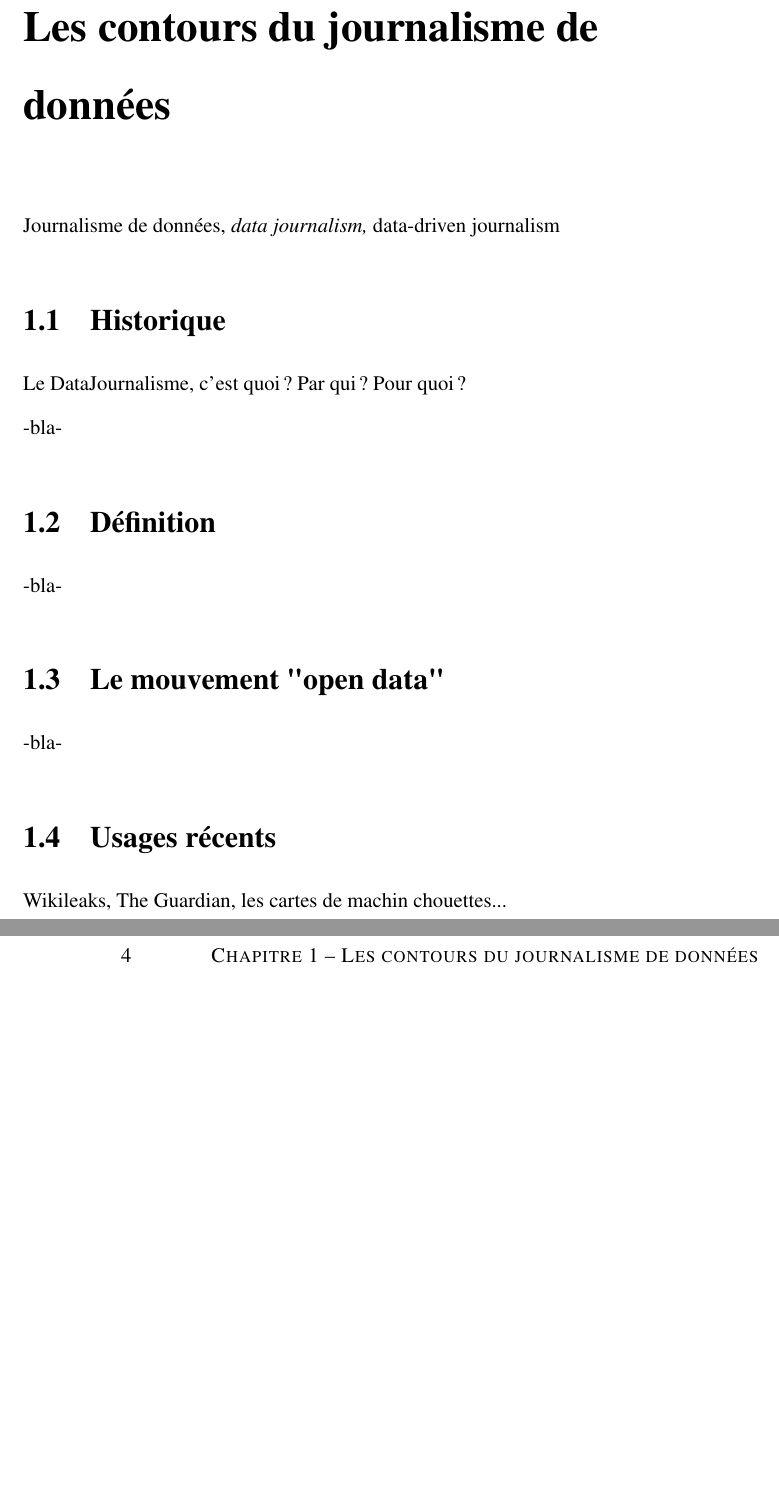
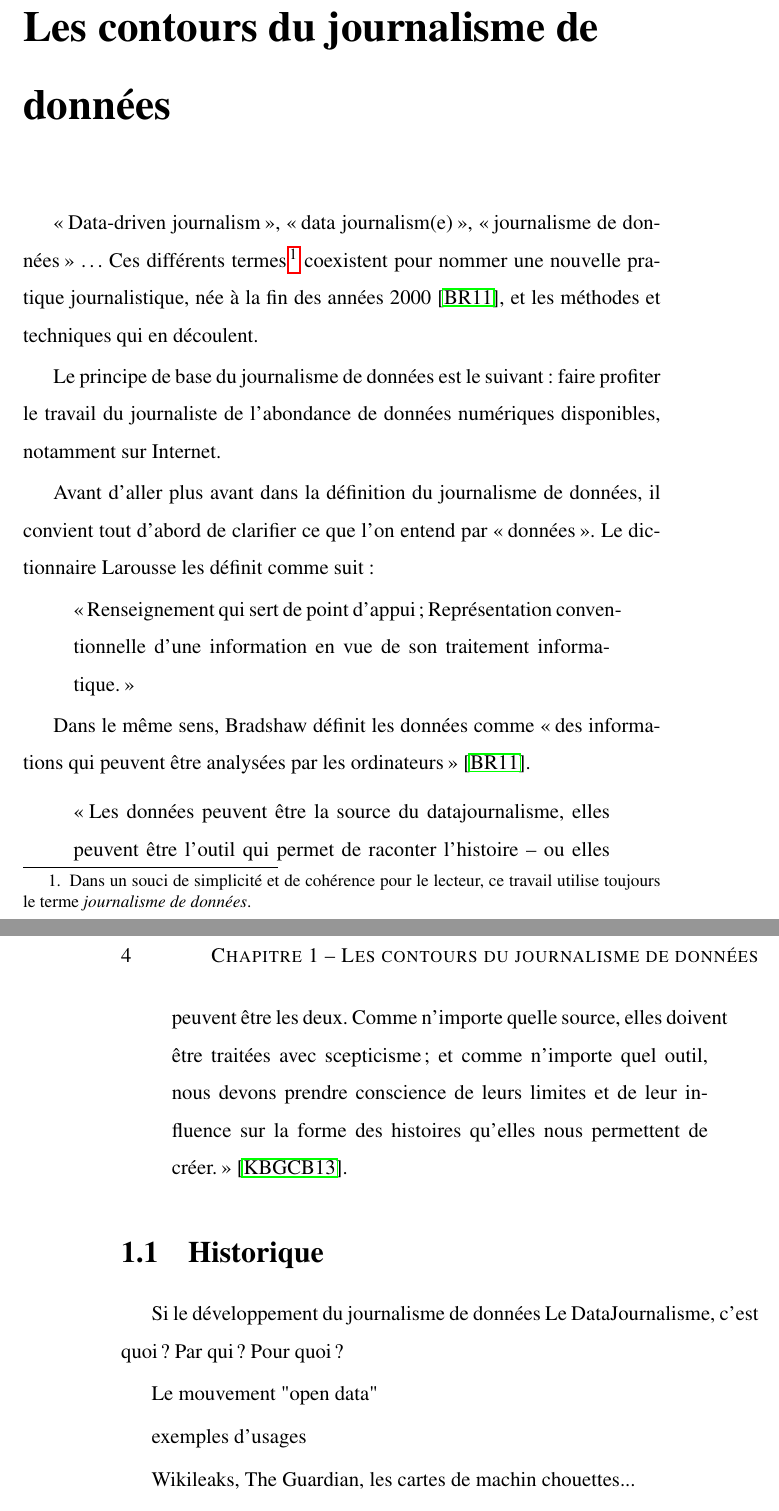
Before and after one commit to rmathot/MemoireJournalisme, a LaTeX book (src/document.tex, which reads src/chapitre1.tex): two parts of pages 7 and 8 of 17, joined at a grey line, cut so that both start at the same text, the shorter picture padded with empty space. Compiled offline with pdfLaTeX.

Commit message:
Chapter 1

```diff
--- a/src/chapitre1.tex
+++ b/src/chapitre1.tex
@@ -3,7 +3,28 @@
 \chapter{Les contours du journalisme de données}
 
 
-Journalisme de données, \em{data journalism}, \em{data-driven journalism}
+\og Data-driven journalism \fg, \og data journalism(e) \fg, \og journalisme de données \fg\dots Ces différents
+termes\footnote{Dans un souci de simplicité et de cohérence pour le lecteur, ce travail utilise toujours
+le terme \em journalisme de données\em.}
+coexistent pour nommer une nouvelle pratique journalistique, née à la fin des années 2000 \cite{bradshaw}, et les
+méthodes et techniques qui en découlent.
+
+Le principe de base du journalisme de données est le suivant: faire profiter le travail du journaliste
+de l'abondance de données numériques disponibles, notamment sur Internet.
+
+Avant d'aller plus avant dans la définition du journalisme de données, il convient tout d'abord de clarifier ce que l'on entend par \og données \fg.
+Le dictionnaire Larousse les définit comme suit :
+\begin{quote}\og Renseignement qui sert de point d'appui; Représentation conventionnelle d'une information en vue de son traitement informatique.\fg \end{quote}
+
+Dans le même sens, Bradshaw définit les données comme \og des informations qui peuvent être analysées par les ordinateurs \fg \cite{bradshaw}.
+
+
+\begin{quote}
+\og Les données peuvent être la source du datajournalisme, elles peuvent être l'outil qui permet de raconter l'histoire -- ou elles peuvent être les deux.
+Comme n'importe quelle source, elles doivent être traitées avec scepticisme; et comme n'importe quel outil, nous devons prendre conscience de leurs limites et de leur influence sur la forme des histoires qu'elles nous permettent de créer. \fg  %\,--Paul \textsc{Bradshaw}, dans
+\cite{handbookfr}.
+\end{quote}
+
 
 
 
@@ -13,19 +34,14 @@ Journalisme de données, \em{data journalism}, \em{data-driven journalism}
 
 \section{Historique}
 
+Si le développement du journalisme de données
 Le DataJournalisme, c'est quoi ? Par qui ? Pour quoi ?
 
--bla-
 
-\section{Définition}
 
--bla-
+Le mouvement "open data"
 
-\section{Le mouvement "open data"}
-
--bla-
-
-\section{Usages récents}
+exemples d'usages
 
 Wikileaks, The Guardian, les cartes de machin chouettes...
 
```
Also changed, not shown: src/introduction.tex (+3 -8 lines).
